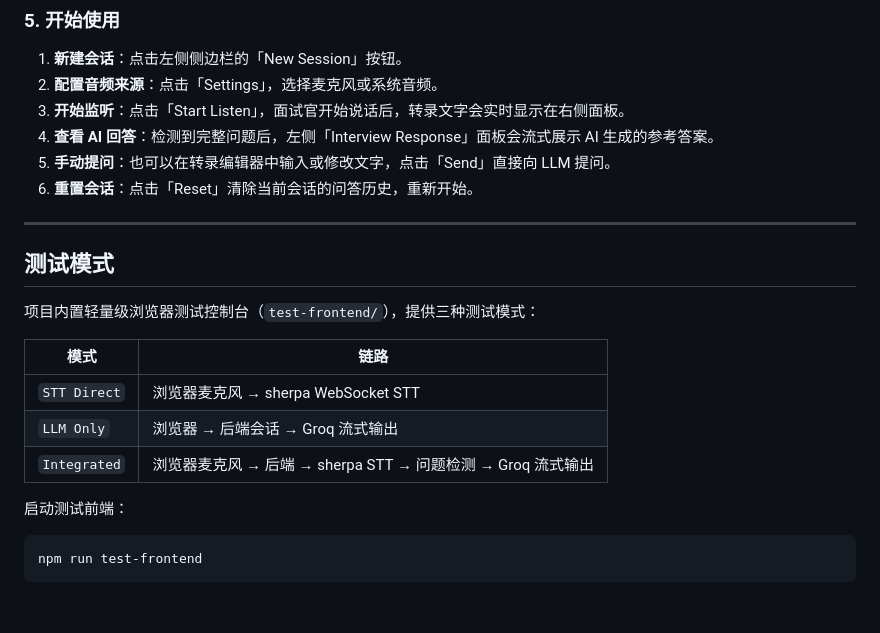
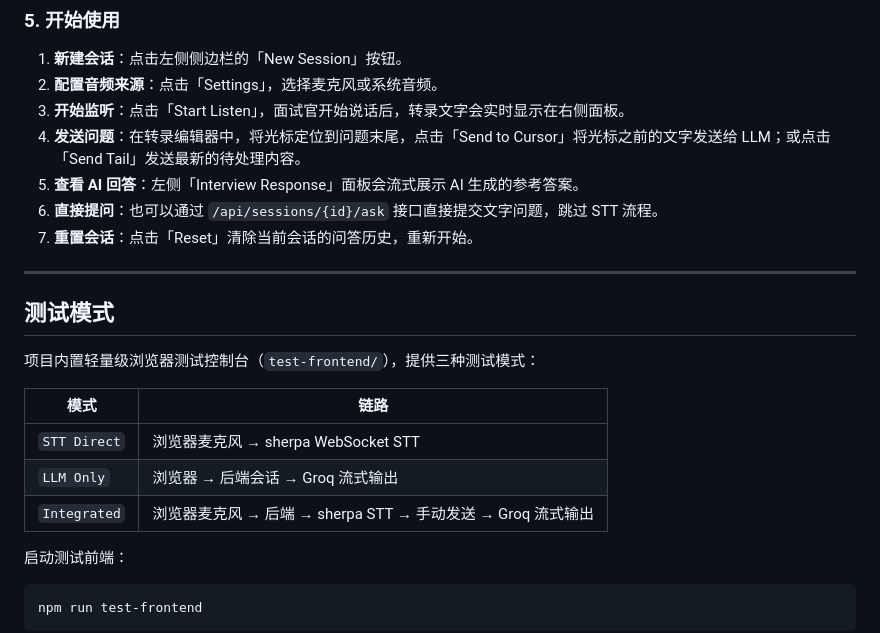
Before and after one commit to OmnAILab/OpenInterview, a Markdown page: README.md, the part around one of its changes. GitHub-like rendering; blank space fills up the shorter version.

```diff
--- a/README.md
+++ b/README.md
@@ -108,9 +126,10 @@ npm run dev
 1. **新建会话**：点击左侧侧边栏的「New Session」按钮。
 2. **配置音频来源**：点击「Settings」，选择麦克风或系统音频。
 3. **开始监听**：点击「Start Listen」，面试官开始说话后，转录文字会实时显示在右侧面板。
-4. **查看 AI 回答**：检测到完整问题后，左侧「Interview Response」面板会流式展示 AI 生成的参考答案。
-5. **手动提问**：也可以在转录编辑器中输入或修改文字，点击「Send」直接向 LLM 提问。
-6. **重置会话**：点击「Reset」清除当前会话的问答历史，重新开始。
+4. **发送问题**：在转录编辑器中，将光标定位到问题末尾，点击「Send to Cursor」将光标之前的文字发送给 LLM；或点击「Send Tail」发送最新的待处理内容。
+5. **查看 AI 回答**：左侧「Interview Response」面板会流式展示 AI 生成的参考答案。
+6. **直接提问**：也可以通过 `/api/sessions/{id}/ask` 接口直接提交文字问题，跳过 STT 流程。
+7. **重置会话**：点击「Reset」清除当前会话的问答历史，重新开始。
 
 ---
 
@@ -122,7 +141,7 @@ npm run dev
 |------|------|
 | `STT Direct` | 浏览器麦克风 → sherpa WebSocket STT |
 | `LLM Only` | 浏览器 → 后端会话 → Groq 流式输出 |
-| `Integrated` | 浏览器麦克风 → 后端 → sherpa STT → 问题检测 → Groq 流式输出 |
+| `Integrated` | 浏览器麦克风 → 后端 → sherpa STT → 手动发送 → Groq 流式输出 |
 
 启动测试前端：
 
```
Also changed, not shown: other parts of README.md (+24 -6 lines).
